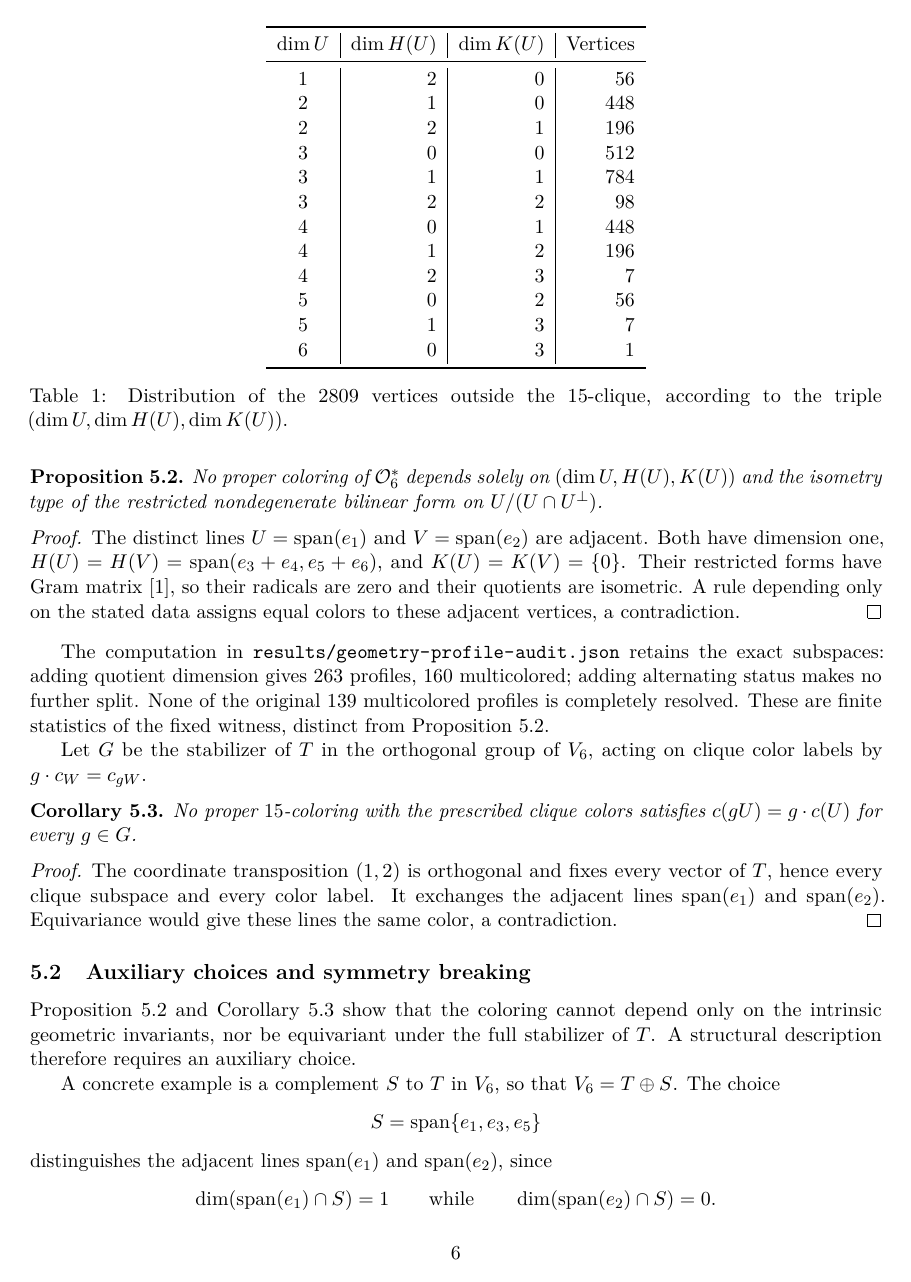
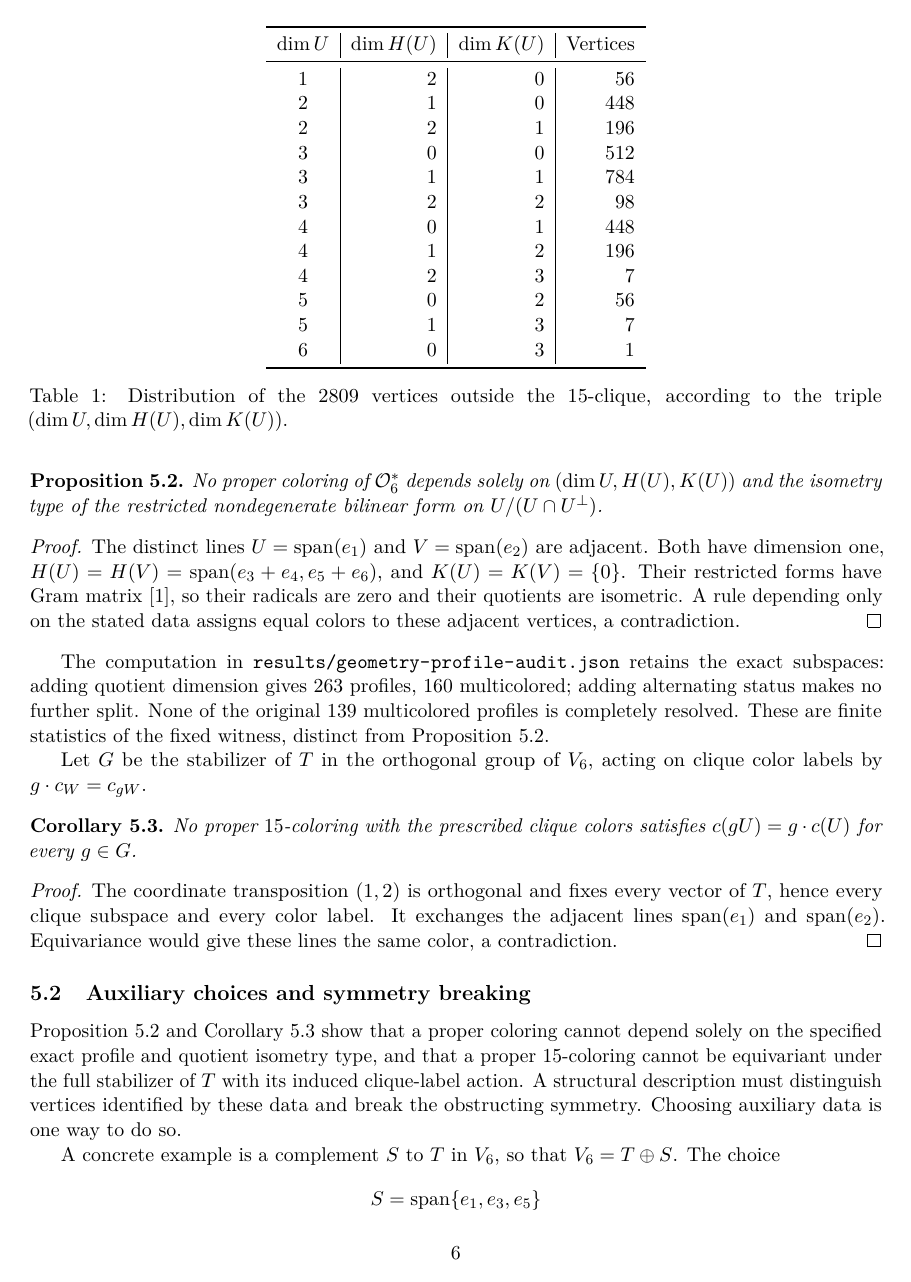
Before and after one commit to the-omega-institute/binary-subspace-orthogonality, a LaTeX paper (manuscript/paper.tex, which reads manuscript/sections/geometry.tex): page 6 of 8. Compiled offline with pdfLaTeX.

Commit message:
Clarify auxiliary-choice scope and rebuild joint manuscript

```diff
--- a/manuscript/sections/geometry.tex
+++ b/manuscript/sections/geometry.tex
@@ -135,14 +135,16 @@ Equivariance would give these lines the same color, a contradiction.
 \label{subsec:auxiliary}
 
 Proposition~\ref{prop:profile-obstruction} and
-Corollary~\ref{cor:equivariance-obstruction} show that the coloring
-cannot depend only on the intrinsic geometric invariants, nor be
-equivariant under the full stabilizer of \(T\).  A structural
-description therefore requires an auxiliary choice.
+Corollary~\ref{cor:equivariance-obstruction} show that a proper
+coloring cannot depend solely on the specified exact profile and
+quotient isometry type, and that a proper \(15\)-coloring cannot be
+equivariant under the full stabilizer of \(T\) with its induced
+clique-label action.  A structural description must distinguish
+vertices identified by these data and break the obstructing symmetry.
+Choosing auxiliary data is one way to do so.
 
 A concrete example is a complement \(S\) to \(T\) in \(V_6\), so that
 \(V_6 = T \oplus S\).  The choice
 \[
 S = \Span\{e_1, e_3, e_5\}
 \]
-distinguishes the adjacent lines \(\Span(e_1)\) and \(\Span(e_2)\),
```
Also changed, not shown: manuscript/README.md, manuscript/paper.pdf, manuscript/sections/geometry.tex (19 more changed lines), 1 other file.
